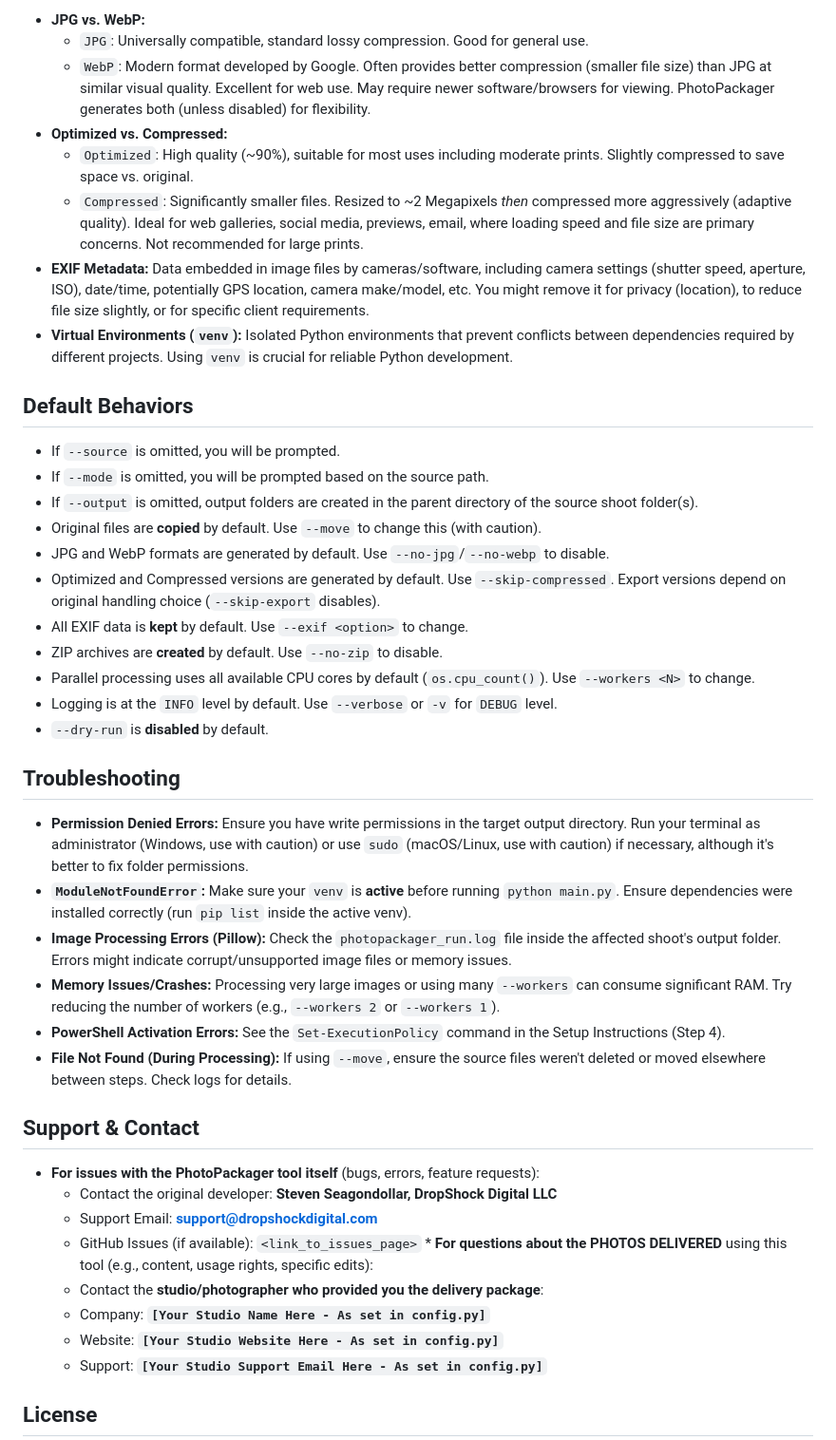
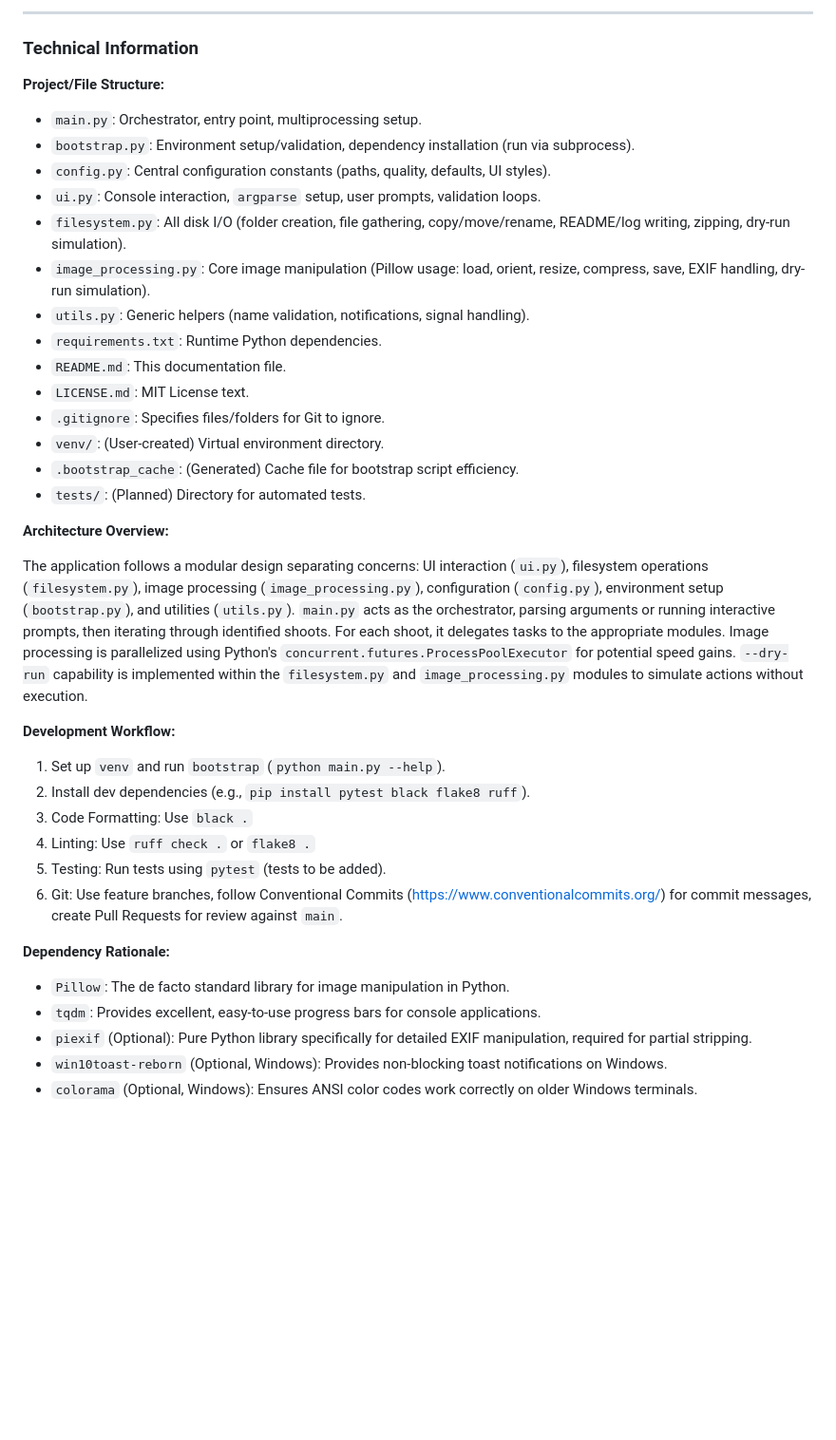
Before and after one commit to seagpt/PhotoPackager, a Markdown page: README.md, the part around one of its changes. Shown at 95% size. Rendered like a GitHub page; blank space fills up the shorter version.

Commit message:
docs: update README.md with refined design and content

```diff
--- a/README.md
+++ b/README.md
@@ -248,45 +195,43 @@ PhotoPackager follows a modular structure for maintainability:
 
-  * **JPG vs. WebP:**
-      * `JPG`: Universally compatible, standard lossy compression. Good for general use.
-      * `WebP`: Modern format developed by Google. Often provides better compression (smaller file size) than JPG at similar visual quality. Excellent for web use. May require newer software/browsers for viewing. PhotoPackager generates both (unless disabled) for flexibility.
-  * **Optimized vs. Compressed:**
-      * `Optimized`: High quality (\~90%), suitable for most uses including moderate prints. Slightly compressed to save space vs. original.
-      * `Compressed`: Significantly smaller files. Resized to \~2 Megapixels *then* compressed more aggressively (adaptive quality). Ideal for web galleries, social media, previews, email, where loading speed and file size are primary concerns. Not recommended for large prints.
-  * **EXIF Metadata:** Data embedded in image files by cameras/software, including camera settings (shutter speed, aperture, ISO), date/time, potentially GPS location, camera make/model, etc. You might remove it for privacy (location), to reduce file size slightly, or for specific client requirements.
-  * **Virtual Environments (`venv`):** Isolated Python environments that prevent conflicts between dependencies required by different projects. Using `venv` is crucial for reliable Python development.
+---
 
-## Default Behaviors
+### Technical Information
 
-  * If `--source` is omitted, you will be prompted.
-  * If `--mode` is omitted, you will be prompted based on the source path.
-  * If `--output` is omitted, output folders are created in the parent directory of the source shoot folder(s).
-  * Original files are **copied** by default. Use `--move` to change this (with caution).
-  * JPG and WebP formats are generated by default. Use `--no-jpg`/`--no-webp` to disable.
-  * Optimized and Compressed versions are generated by default. Use `--skip-compressed`. Export versions depend on original handling choice (`--skip-export` disables).
-  * All EXIF data is **kept** by default. Use `--exif <option>` to change.
-  * ZIP archives are **created** by default. Use `--no-zip` to disable.
-  * Parallel processing uses all available CPU cores by default (`os.cpu_count()`). Use `--workers <N>` to change.
-  * Logging is at the `INFO` level by default. Use `--verbose` or `-v` for `DEBUG` level.
-  * `--dry-run` is **disabled** by default.
+**Project/File Structure:**
 
-## Troubleshooting
+* `main.py`: Orchestrator, entry point, multiprocessing setup.
+* `bootstrap.py`: Environment setup/validation, dependency installation (run via subprocess).
+* `config.py`: Central configuration constants (paths, quality, defaults, UI styles).
+* `ui.py`: Console interaction, `argparse` setup, user prompts, validation loops.
+* `filesystem.py`: All disk I/O (folder creation, file gathering, copy/move/rename, README/log writing, zipping, dry-run simulation).
+* `image_processing.py`: Core image manipulation (Pillow usage: load, orient, resize, compress, save, EXIF handling, dry-run simulation).
+* `utils.py`: Generic helpers (name validation, notifications, signal handling).
+* `requirements.txt`: Runtime Python dependencies.
+* `README.md`: This documentation file.
+* `LICENSE.md`: MIT License text.
+* `.gitignore`: Specifies files/folders for Git to ignore.
+* `venv/`: (User-created) Virtual environment directory.
+* `.bootstrap_cache`: (Generated) Cache file for bootstrap script efficiency.
+* `tests/`: (Planned) Directory for automated tests.
 
-  * **Permission Denied Errors:** Ensure you have write permissions in the target output directory. Run your terminal as administrator (Windows, use with caution) or use `sudo` (macOS/Linux, use with caution) if necessary, although it's better to fix folder permissions.
-  * **`ModuleNotFoundError`:** Make sure your `venv` is **active** before running `python main.py`. Ensure dependencies were installed correctly (run `pip list` inside the active venv).
-  * **Image Processing Errors (Pillow):** Check the `photopackager_run.log` file inside the affected shoot's output folder. Errors might indicate corrupt/unsupported image files or memory issues.
-  * **Memory Issues/Crashes:** Processing very large images or using many `--workers` can consume significant RAM. Try reducing the number of workers (e.g., `--workers 2` or `--workers 1`).
-  * **PowerShell Activation Errors:** See the `Set-ExecutionPolicy` command in the Setup Instructions (Step 4).
-  * **File Not Found (During Processing):** If using `--move`, ensure the source files weren't deleted or moved elsewhere between steps. Check logs for details.
+**Architecture Overview:**
 
-## Support & Contact
+The application follows a modular design separating concerns: UI interaction (`ui.py`), filesystem operations (`filesystem.py`), image processing (`image_processing.py`), configuration (`config.py`), environment setup (`bootstrap.py`), and utilities (`utils.py`). `main.py` acts as the orchestrator, parsing arguments or running interactive prompts, then iterating through identified shoots. For each shoot, it delegates tasks to the appropriate modules. Image processing is parallelized using Python's `concurrent.futures.ProcessPoolExecutor` for potential speed gains. `--dry-run` capability is implemented within the `filesystem.py` and `image_processing.py` modules to simulate actions without execution.
 
-  * **For issues with the PhotoPackager tool itself** (bugs, errors, feature requests):
-      * Contact the original developer: **Steven Seagondollar, DropShock Digital LLC**
-      * Support Email: **support@dropshockdigital.com**
-      * GitHub Issues (if available): `<link_to_issues_page>` \* **For questions about the PHOTOS DELIVERED** using this tool (e.g., content, usage rights, specific edits):
-      * Contact the **studio/photographer who provided you the delivery package**:
-      * Company: **`[Your Studio Name Here - As set in config.py]`**
-      * Website: **`[Your Studio Website Here - As set in config.py]`**
-      * Support: **`[Your Studio Support Email Here - As set in config.py]`**
+**Development Workflow:**
 
-## License
+1.  Set up `venv` and run `bootstrap` (`python main.py --help`).
+2.  Install dev dependencies (e.g., `pip install pytest black flake8 ruff`).
+3.  Code Formatting: Use `black .`
+4.  Linting: Use `ruff check .` or `flake8 .`
+5.  Testing: Run tests using `pytest` (tests to be added).
+6.  Git: Use feature branches, follow Conventional Commits ([https://www.conventionalcommits.org/](https://www.conventionalcommits.org/)) for commit messages, create Pull Requests for review against `main`.
+
+**Dependency Rationale:**
+
+* `Pillow`: The de facto standard library for image manipulation in Python.
+* `tqdm`: Provides excellent, easy-to-use progress bars for console applications.
+* `piexif` (Optional): Pure Python library specifically for detailed EXIF manipulation, required for partial stripping.
+* `win10toast-reborn` (Optional, Windows): Provides non-blocking toast notifications on Windows.
+* `colorama` (Optional, Windows): Ensures ANSI color codes work correctly on older Windows terminals.
+
```
Also changed, not shown: other parts of README.md (+204 -194 lines).
